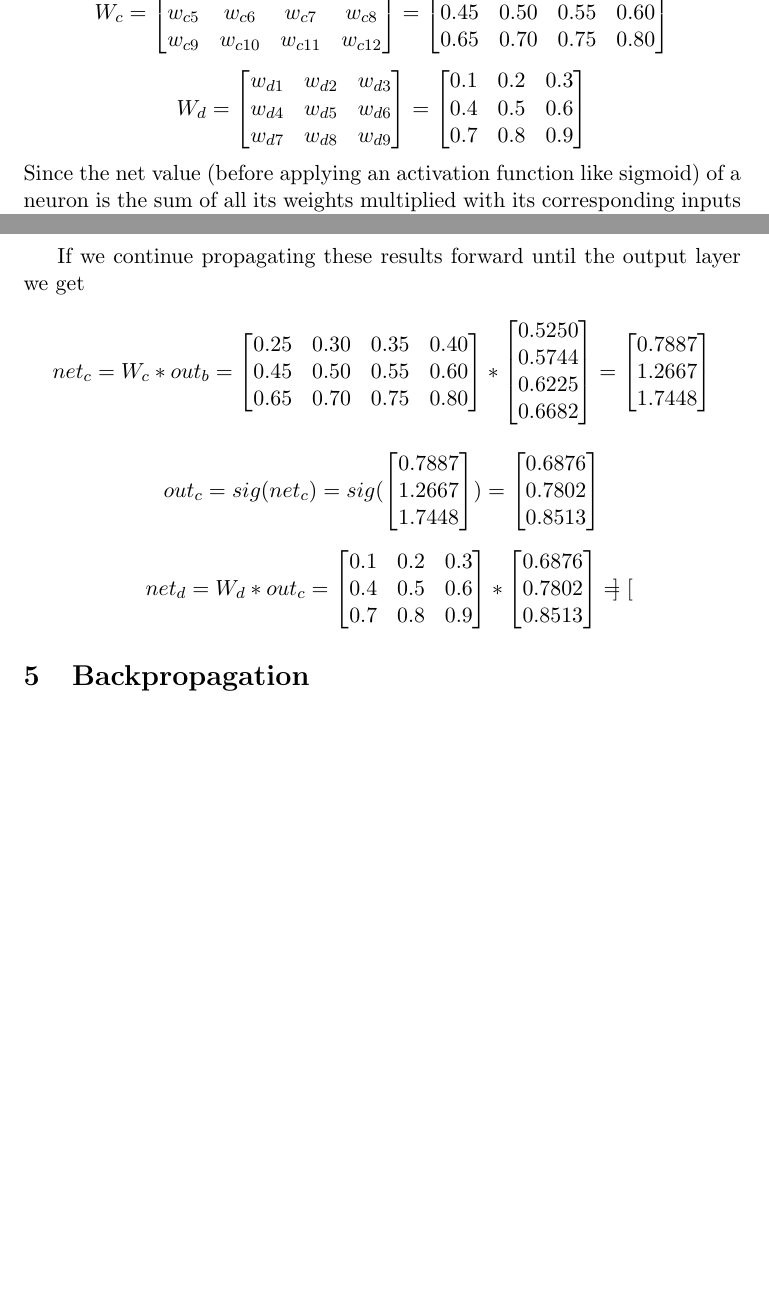
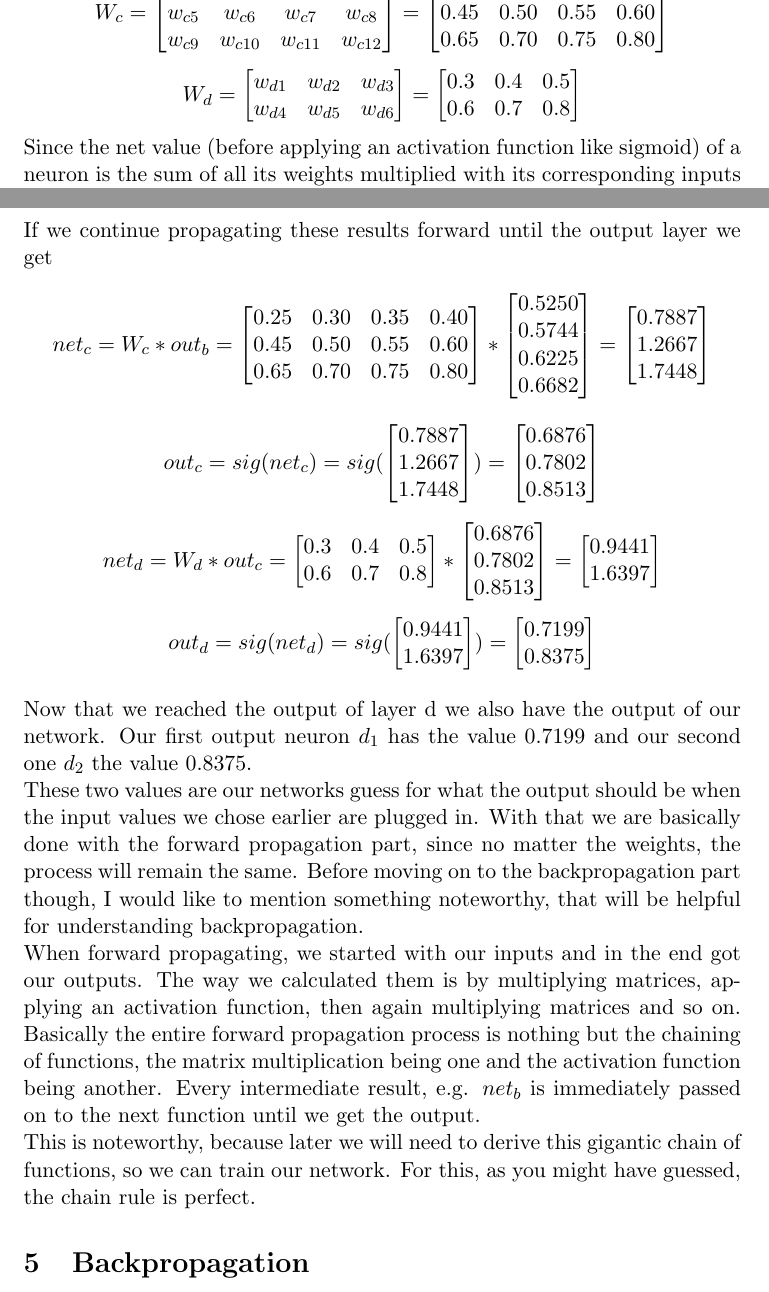
Before and after one commit to LinusSee/learning-ai, a LaTeX problem sheet (first-steps/general_purpose_network/assets/latex/example_network/backprop_through_matrix_multiplication.tex): two parts of pages 3 and 4 of 4, joined at a grey line, cut so that both start at the same text, the shorter picture padded with empty space. Compiled offline with pdfLaTeX.

Commit message:
feat: finished the forward propagation part

```diff
--- a/first-steps/general_purpose_network/assets/latex/example_network/backprop_through_matrix_multiplication.tex
+++ b/first-steps/general_purpose_network/assets/latex/example_network/backprop_through_matrix_multiplication.tex
@@ -149,14 +149,12 @@
             W_d =
             \begin{bmatrix}
             	w_{d1} & w_{d2} & w_{d3}\\
-            	w_{d4} & w_{d5} & w_{d6}\\
-            	w_{d7} & w_{d8} & w_{d9}
+            	w_{d4} & w_{d5} & w_{d6}
             \end{bmatrix}
             =
             \begin{bmatrix}
-            	0.1 & 0.2 & 0.3\\
-            	0.4 & 0.5 & 0.6\\
-            	0.7 & 0.8 & 0.9
+            	0.3 & 0.4 & 0.5\\
+            	0.6 & 0.7 & 0.8
             \end{bmatrix}
         \]
         Since the net value (before applying an activation function like sigmoid) of a neuron is the sum of all its weights multiplied with its corresponding inputs (e.g. the net value of the
@@ -212,7 +210,7 @@
         I rounded the results to 4 decimals and will continue the calculations with the rounded values. This goes for both this current calculation, as well as the rest of the article.
 
         \newpage
-        If we continue propagating these results forward until the output layer we get
+        \noindent If we continue propagating these results forward until the output layer we get
         % Forwardpropagation for layer c
         \[
         	net_c = W_c * out_b =
@@ -254,9 +252,8 @@
         \[
         	net_d = W_d * out_c =
         	\begin{bmatrix}
-        		0.1 & 0.2 & 0.3\\
-            	0.4 & 0.5 & 0.6\\
-            	0.7 & 0.8 & 0.9
+        		0.3 & 0.4 & 0.5\\
+            	0.6 & 0.7 & 0.8
         	\end{bmatrix}
         	*
         	\begin{bmatrix}
@@ -266,10 +263,33 @@
         	\end{bmatrix}
         	        =
         	\begin{bmatrix}
-
+        		0.9441\\
+        		1.6397
+        	\end{bmatrix}
+        \]
+        \[
+        	out_d = sig(net_d) = sig(
+        	\begin{bmatrix}
+        		0.9441\\
+        		1.6397
+        	\end{bmatrix}
+        	) =
+        	\begin{bmatrix}
+        		0.7199\\
+        		0.8375
         	\end{bmatrix}
         \]
 
+        \noindent \\
+        Now that we reached the output of layer d we also have the output of our network. Our first output neuron $d_1$ has the value 0.7199 and our second one $d_2$ the
+        value 0.8375.\\
+        These two values are our networks guess for what the output should be when the input values we chose earlier are plugged in. With that we are basically done with the forward
+        propagation part, since no matter the weights, the process will remain the same. Before moving on to the backpropagation part though, I would like to mention something
+        noteworthy, that will be helpful for understanding backpropagation.\\
+        When forward propagating, we started with our inputs and in the end got our outputs. The way we calculated them is by multiplying matrices, applying an activation function, then
+        again multiplying matrices and so on. Basically the entire forward propagation process is nothing but the chaining of functions, the matrix multiplication being one and the
+        activation function being another. Every intermediate result, e.g. $net_b$ is immediately passed on to the next function until we get the output.\\
+        This is noteworthy, because later we will need to derive this gigantic chain of functions, so we can train our network. For this, as you might have guessed, the chain rule is perfect.
 
 
      \section{Backpropagation}
```
Also changed, not shown: first-steps/general_purpose_network/assets/latex/example_network/backprop_through_matrix_multiplication.pdf, 1 other file.
